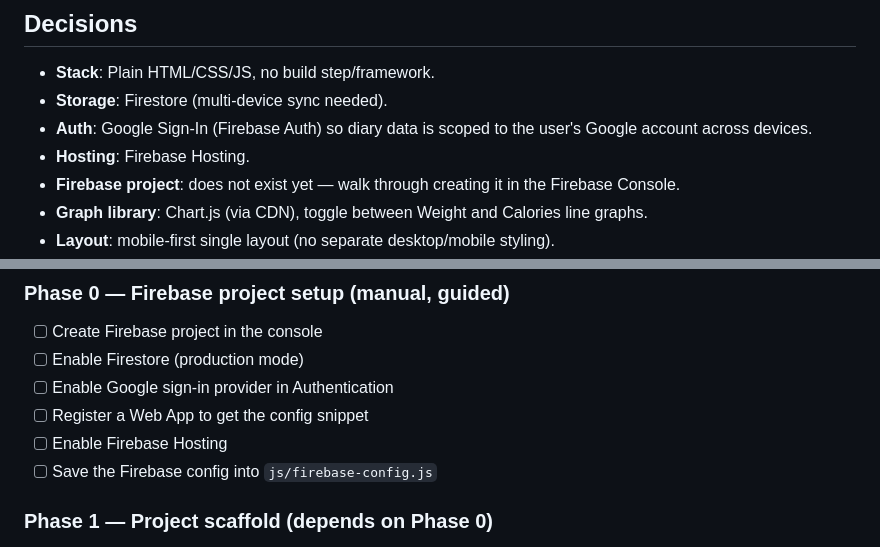
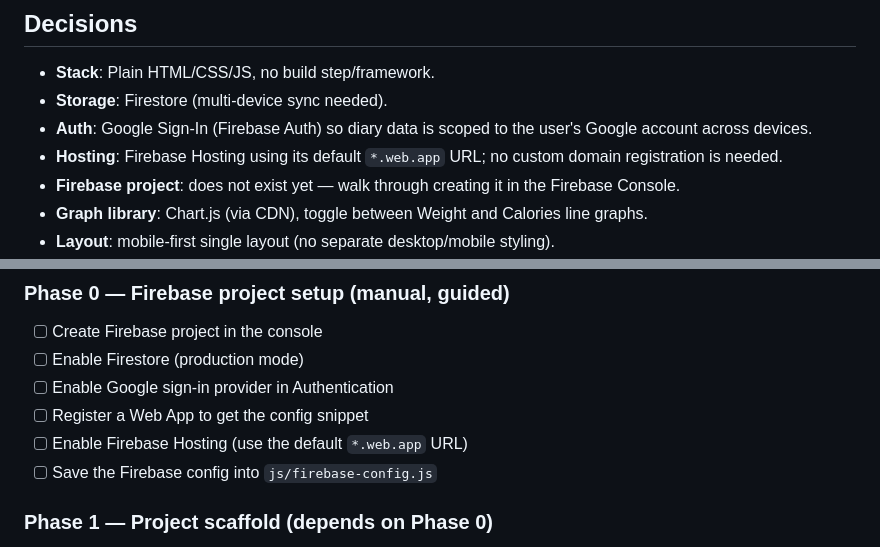
Before and after one commit to lhjenner/food-diary-ai, a Markdown page: README.md, 2 parts joined by grey strips. Drawn GitHub-style.

Commit message:
Document default Firebase Hosting URL

```diff
--- a/README.md
+++ b/README.md
@@ -9,7 +9,7 @@ This README doubles as the implementation plan/checklist. Update the checkboxes
 - **Stack**: Plain HTML/CSS/JS, no build step/framework.
 - **Storage**: Firestore (multi-device sync needed).
 - **Auth**: Google Sign-In (Firebase Auth) so diary data is scoped to the user's Google account across devices.
-- **Hosting**: Firebase Hosting.
+- **Hosting**: Firebase Hosting using its default `*.web.app` URL; no custom domain registration is needed.
 - **Firebase project**: does not exist yet — walk through creating it in the Firebase Console.
 - **Graph library**: Chart.js (via CDN), toggle between Weight and Calories line graphs.
 - **Layout**: mobile-first single layout (no separate desktop/mobile styling).
@@ -43,7 +43,7 @@ This README doubles as the implementation plan/checklist. Update the checkboxes
 - [ ] Enable Firestore (production mode)
 - [ ] Enable Google sign-in provider in Authentication
 - [ ] Register a Web App to get the config snippet
-- [ ] Enable Firebase Hosting
+- [ ] Enable Firebase Hosting (use the default `*.web.app` URL)
 - [ ] Save the Firebase config into `js/firebase-config.js`
 
 ### Phase 1 — Project scaffold (depends on Phase 0)
```
